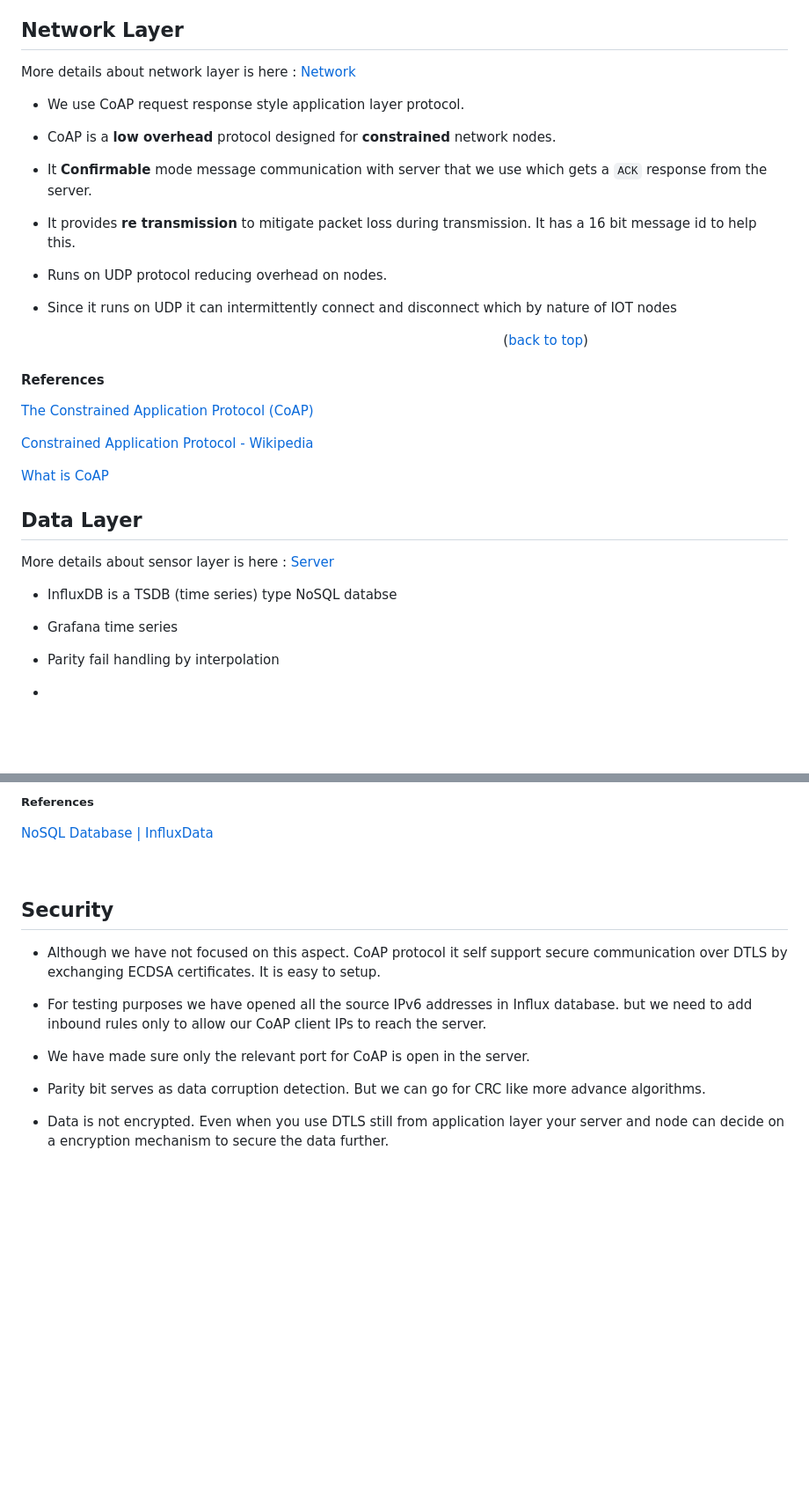
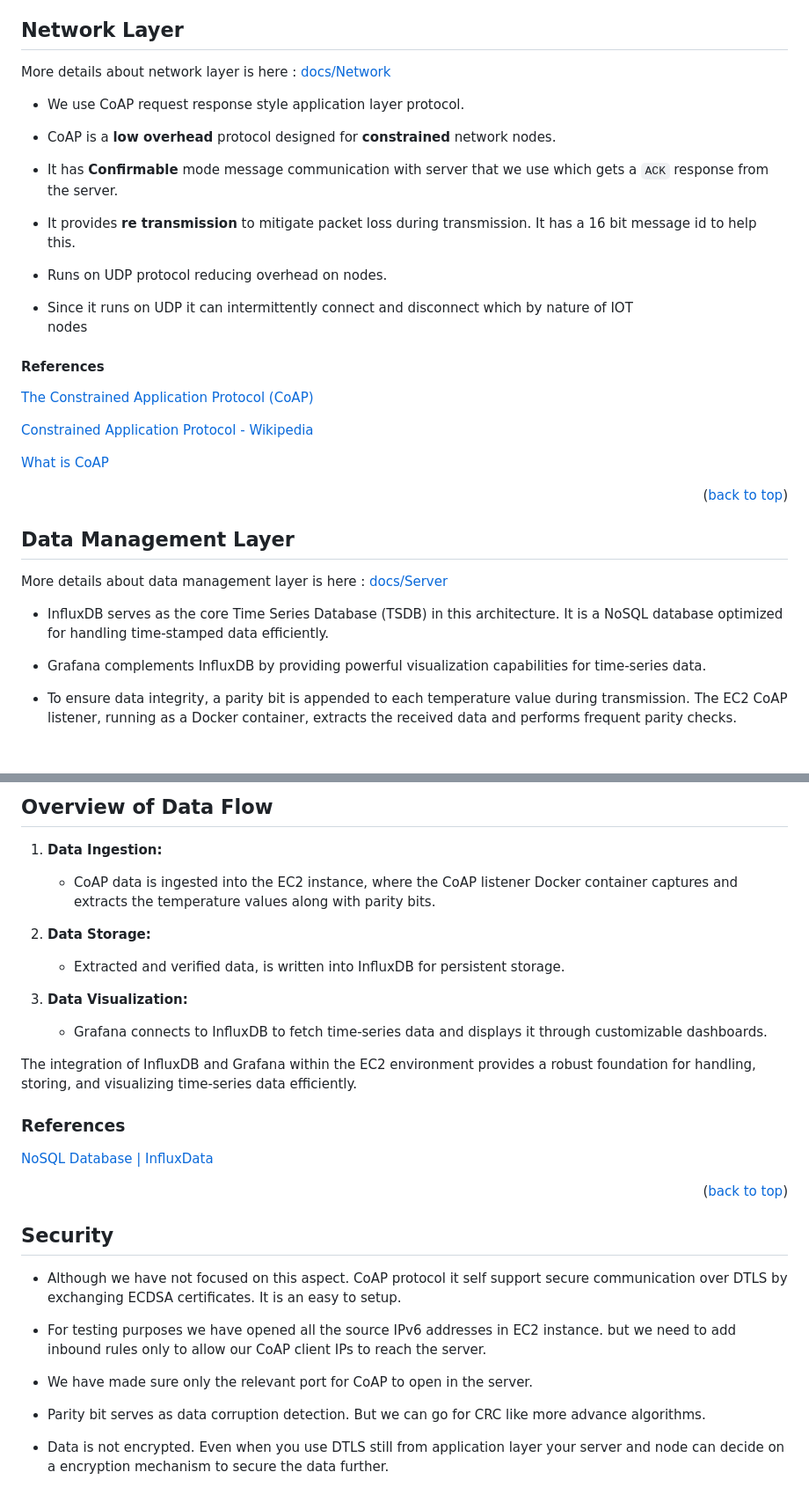
Before and after one commit to KRVPerera/sense, a Markdown page: README.md, 2 parts joined by grey strips. Shown at 88% size. GitHub-like rendering; blank space fills up the shorter version.

```diff
--- a/README.md
+++ b/README.md
@@ -56,21 +56,19 @@ More details about sensor layer is here :  [Sensor](./docs/SENSOR.md)
 
 ## Network Layer
 
-More details about network layer is here : [Network](./docs/NETWORK.md)
+More details about network layer is here : [docs/Network](./docs/NETWORK.md)
 
 - We use CoAP request response style application layer protocol.
 
 - CoAP is a **low overhead** protocol designed for **constrained** network nodes.
 
-- It **Confirmable** mode message communication with server that we use which gets a `ACK` response from the server.
+- It has **Confirmable** mode message communication with server that we use which gets a `ACK` response from the server.
 
 - It provides **re transmission** to mitigate packet loss during transmission. It has a 16 bit message id to help this.
 
 - Runs on UDP protocol reducing overhead on nodes.
 
 - Since it runs on UDP it can intermittently connect and disconnect which by nature of IOT nodes
-
-                                                                                                                   ([back to top](#readme-top))
 
 #### References
 
@@ -80,15 +78,15 @@ More details about network layer is here : [Network](./docs/NETWORK.md)
 
 [What is CoAP](https://www.radware.com/security/ddos-knowledge-center/ddospedia/coap/)
 
-## Data Layer
+<p align="right">(<a href="#readme-top">back to top</a>)</p>
 
-More details about sensor layer is here : [Server](./docs/SERVER.md)
+## Data Management Layer
 
-- InfluxDB is a TSDB (time series) type NoSQL databse
+More details about data management layer is here : [docs/Server](./docs/SERVER.md)
 
-- Grafana time series
+- InfluxDB serves as the core Time Series Database (TSDB) in this architecture. It is a NoSQL database optimized for handling time-stamped data efficiently.
 
-- Parity fail handling by interpolation
+- Grafana complements InfluxDB by providing powerful visualization capabilities for time-series data.
 
--
+- To ensure data integrity, a parity bit is appended to each temperature value during transmission. The EC2 CoAP listener, running as a Docker container, extracts the received data and performs frequent parity checks.
 
@@ -96,17 +94,30 @@ More details about sensor layer is here : [Server](./docs/SERVER.md)
 
-##### References
+## Overview of Data Flow
+
+1. **Data Ingestion:**
+   - CoAP data is ingested into the EC2 instance, where the CoAP listener Docker container captures and extracts the temperature values along with parity bits.
+
+2. **Data Storage:**
+   - Extracted and verified data, is written into InfluxDB for persistent storage.
+
+3. **Data Visualization:**
+   - Grafana connects to InfluxDB to fetch time-series data and displays it through customizable dashboards.
+
+The integration of InfluxDB and Grafana within the EC2 environment provides a robust foundation for handling, storing, and visualizing time-series data efficiently.
+
+### References
 
 [NoSQL Database | InfluxData](https://www.influxdata.com/glossary/nosql-database/)
 
-
+<p align="right">(<a href="#readme-top">back to top</a>)</p>
 
 ## Security
 
-- Although we have not focused on this aspect. CoAP protocol it self support secure communication over DTLS by exchanging ECDSA certificates. It is easy to setup.
+- Although we have not focused on this aspect. CoAP protocol it self support secure communication over DTLS by exchanging ECDSA certificates. It is an easy to setup.
 
-- For testing purposes we have opened all the source IPv6 addresses in Influx database. but we need to add inbound rules only to allow our CoAP client IPs to reach the server.
+- For testing purposes we have opened all the source IPv6 addresses in EC2 instance. but we need to add inbound rules only to allow our CoAP client IPs to reach the server.
 
-- We have made sure only the relevant port for CoAP is open in the server.
+- We have made sure only the relevant port for CoAP to open in the server.
 
 - Parity bit serves as data corruption detection. But we can go for CRC like more advance algorithms.
 
```
Also changed, not shown: other parts of README.md (+12 -12 lines), docs/NETWORK.md (+13 -12 lines), docs/SENSOR.md (+27 -3 lines), images/res_conf.png (added), images/res_temp1.png (added).
